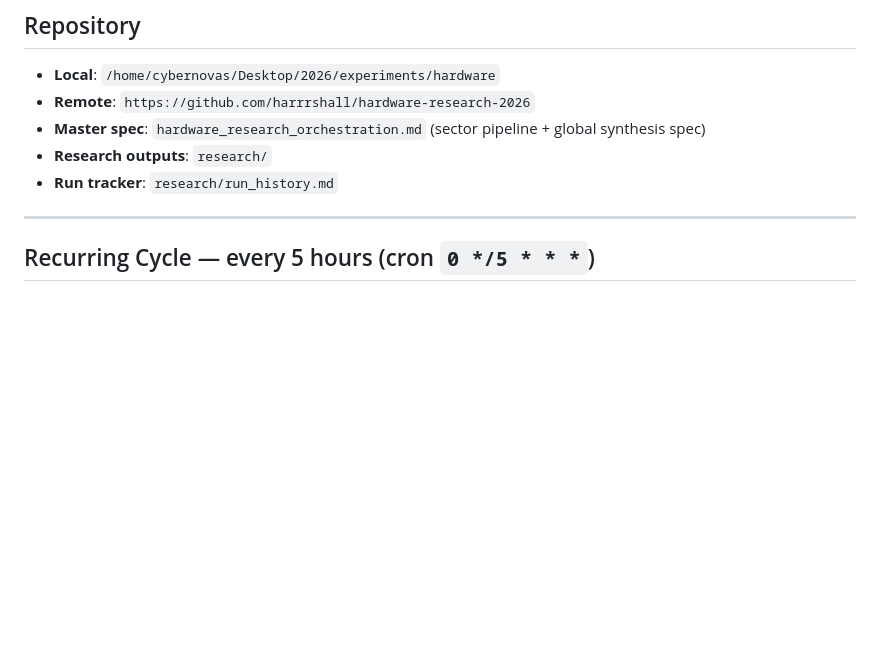
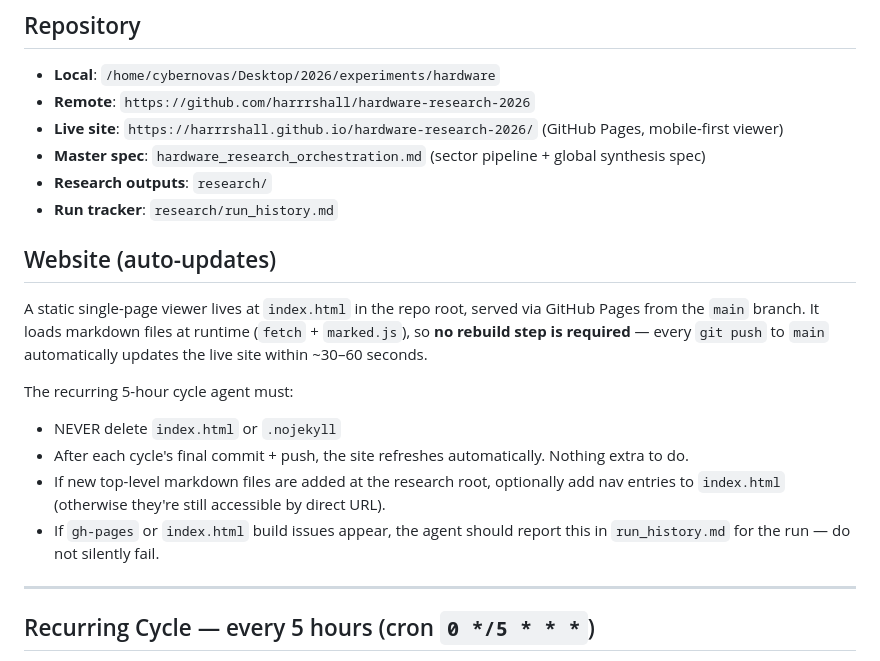
Before and after one commit to harrrshall/hardwareresearch, a Markdown page: CLAUDE.md, the part around the change. Drawn GitHub-style; blank space fills up the shorter version.

Commit message:
Document live GitHub Pages site in CLAUDE.md

```diff
--- a/CLAUDE.md
+++ b/CLAUDE.md
@@ -6,9 +6,19 @@ Maintain a continuously-updated, peer-reviewed-grade research dataset on the AI
 ## Repository
 - **Local**: `/home/cybernovas/Desktop/2026/experiments/hardware`
 - **Remote**: `https://github.com/harrrshall/hardware-research-2026`
+- **Live site**: `https://harrrshall.github.io/hardware-research-2026/` (GitHub Pages, mobile-first viewer)
 - **Master spec**: `hardware_research_orchestration.md` (sector pipeline + global synthesis spec)
 - **Research outputs**: `research/`
 - **Run tracker**: `research/run_history.md`
+
+## Website (auto-updates)
+A static single-page viewer lives at `index.html` in the repo root, served via GitHub Pages from the `main` branch. It loads markdown files at runtime (`fetch` + `marked.js`), so **no rebuild step is required** — every `git push` to `main` automatically updates the live site within ~30–60 seconds.
+
+The recurring 5-hour cycle agent must:
+- NEVER delete `index.html` or `.nojekyll`
+- After each cycle's final commit + push, the site refreshes automatically. Nothing extra to do.
+- If new top-level markdown files are added at the research root, optionally add nav entries to `index.html` (otherwise they're still accessible by direct URL).
+- If `gh-pages` or `index.html` build issues appear, the agent should report this in `run_history.md` for the run — do not silently fail.
 
 ---
 
```
